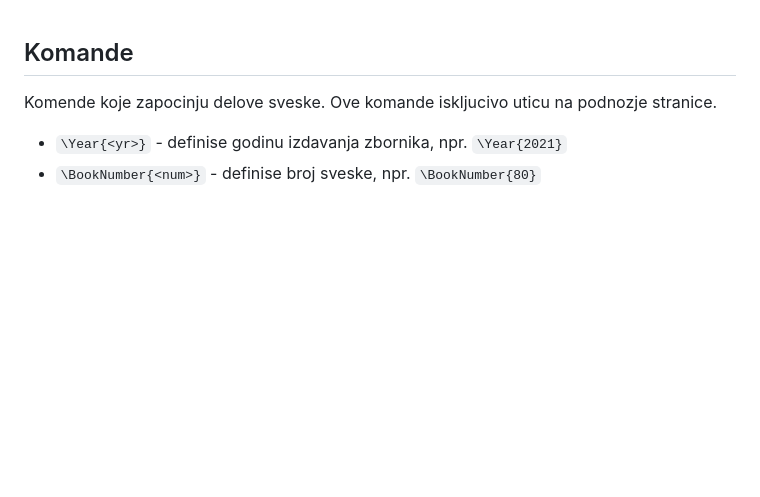
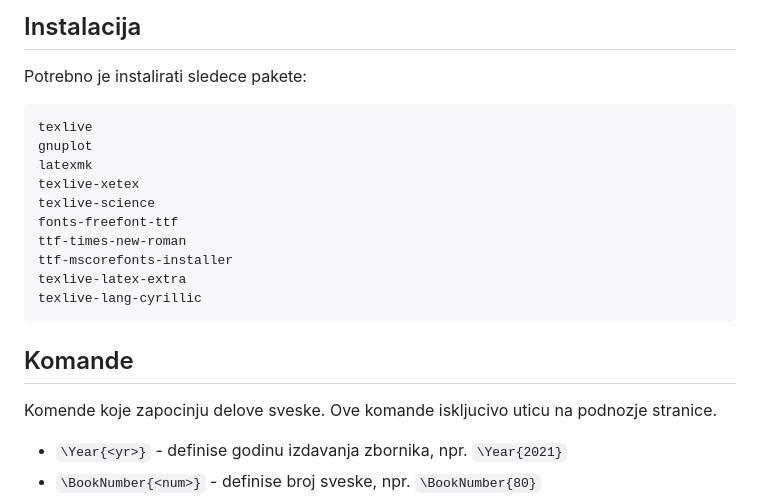
Before and after one commit to profMagija/zbornik, a Markdown page: README.md, the part around the change. Drawn GitHub-style; blank space fills up the shorter version.

Commit message:
Dodato u dokumentaciju sta sve treba instalirati

```diff
--- a/README.md
+++ b/README.md
@@ -1,3 +1,19 @@
+## Instalacija
+
+Potrebno je instalirati sledece pakete:
+
+    texlive
+    gnuplot
+    latexmk
+    texlive-xetex
+    texlive-science
+    fonts-freefont-ttf
+    ttf-times-new-roman
+    ttf-mscorefonts-installer
+    texlive-latex-extra
+    texlive-lang-cyrillic
+
+
 ## Komande
 
 Komende koje zapocinju delove sveske. Ove komande iskljucivo uticu na podnozje stranice.
```
